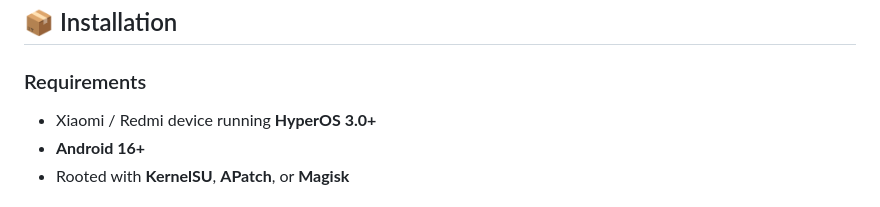
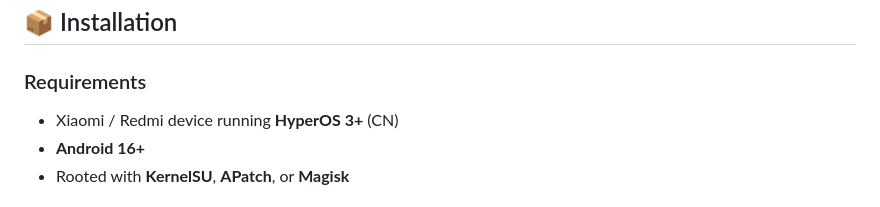
Before and after one commit to biplobsd/fcm_notification_fix, a Markdown page: README.md, the part around one of its changes. GitHub-like rendering.

Commit message:
Revise Android badge and HyperOS version in README
Updated Android version badge and installation requirements.

```diff
--- a/README.md
+++ b/README.md
@@ -115,7 +115,7 @@ Tested on **REDMI K80 (HyperOS 3.0 / Android 16 / SDK 36)**:
 ## 📦 Installation
 
 ### Requirements
-- Xiaomi / Redmi device running **HyperOS 3.0+**
+- Xiaomi / Redmi device running **HyperOS 3+** (CN)
 - **Android 16+**
 - Rooted with **KernelSU**, **APatch**, or **Magisk**
 
```
Also changed, not shown: other parts of README.md (+1 -1 lines).
